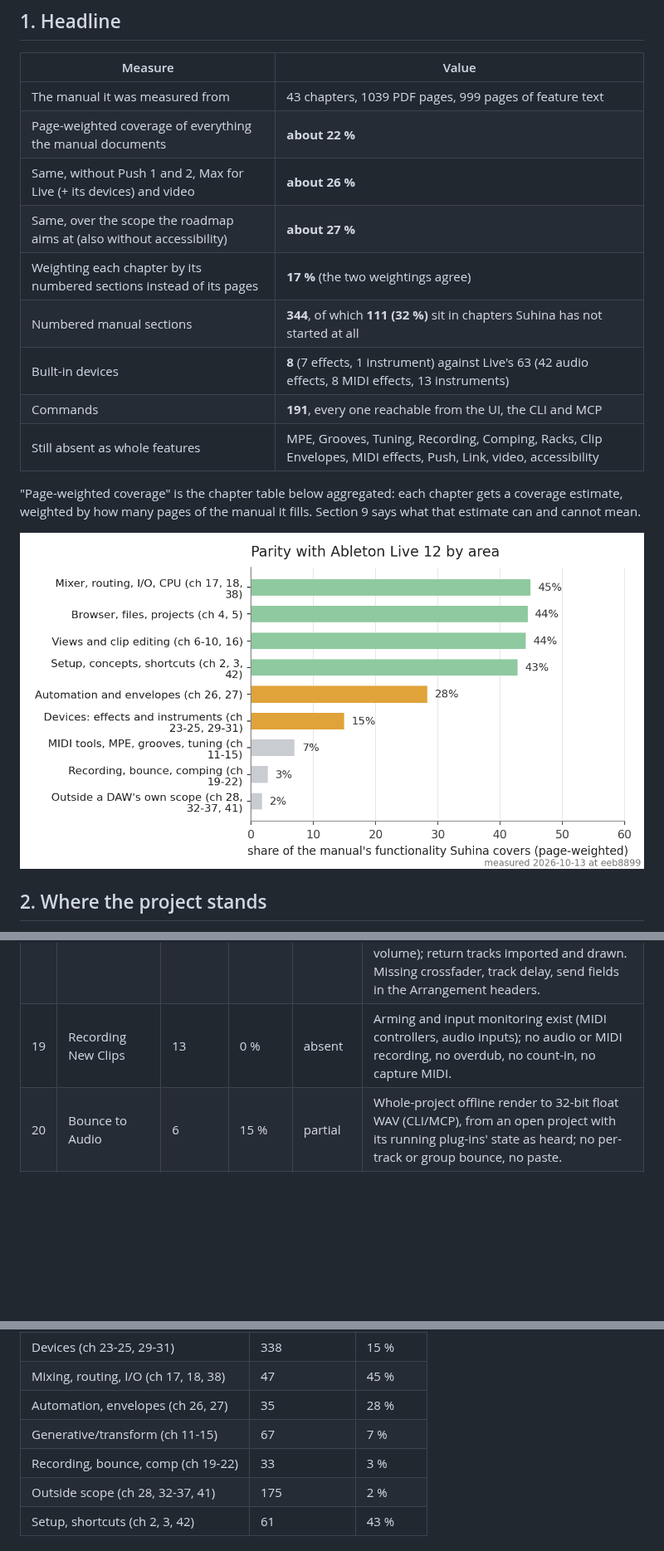
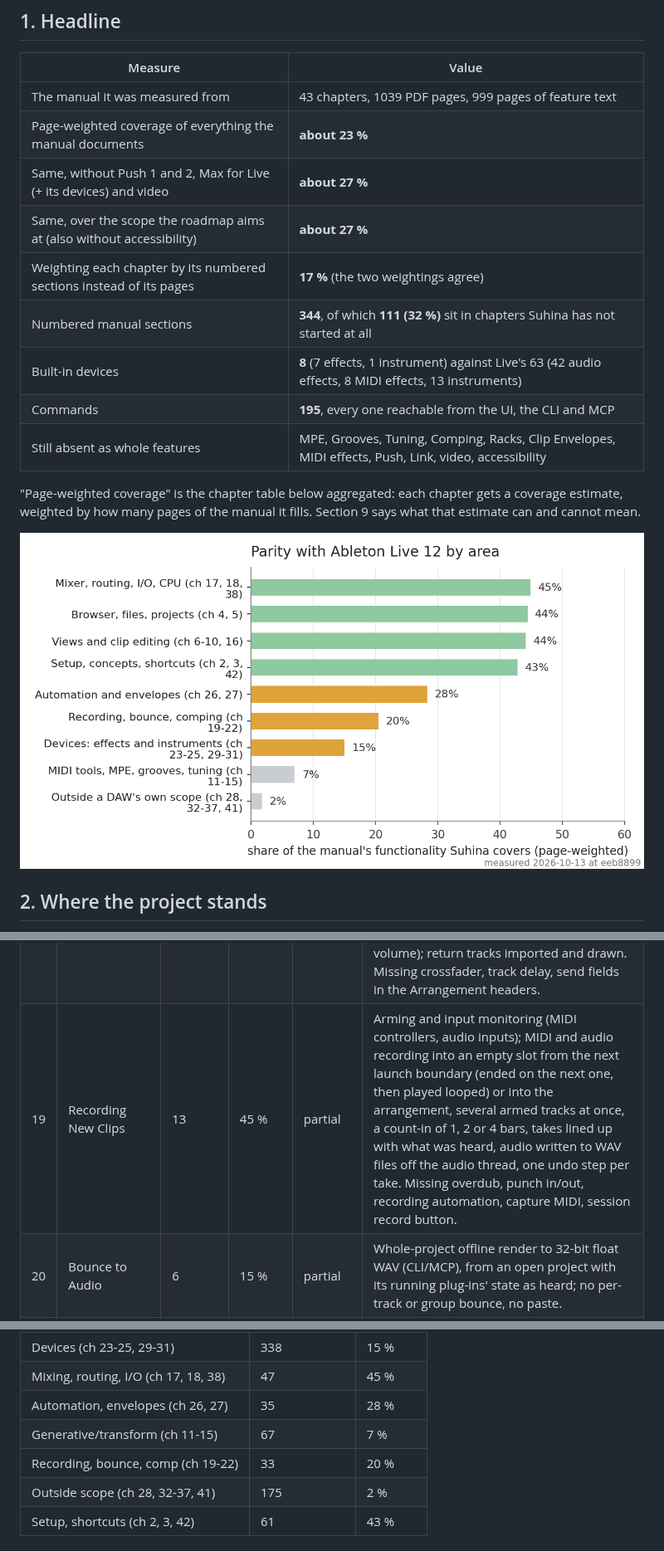
Before and after one commit to Kjnx006/suhina-daw, a Markdown page: docs/research/parity-live-12.md, 3 parts joined by grey strips. Shown at 83% size. Rendered like a GitHub page; pictures changed too: docs/research/parity-live-12-by-area.png; blank space fills up the shorter version.

```diff
--- a/docs/research/parity-live-12.md
+++ b/docs/research/parity-live-12.md
@@ -70,14 +70,14 @@ documentation and UI). The scope decision it leads to is
 | Measure | Value |
 |---|---|
 | The manual it was measured from | 43 chapters, 1039 PDF pages, 999 pages of feature text |
-| Page-weighted coverage of everything the manual documents | **about 22 %** |
-| Same, without Push 1 and 2, Max for Live (+ its devices) and video | **about 26 %** |
+| Page-weighted coverage of everything the manual documents | **about 23 %** |
+| Same, without Push 1 and 2, Max for Live (+ its devices) and video | **about 27 %** |
 | Same, over the scope the roadmap aims at (also without accessibility) | **about 27 %** |
 | Weighting each chapter by its numbered sections instead of its pages | **17 %** (the two weightings agree) |
 | Numbered manual sections | **344**, of which **111 (32 %)** sit in chapters Suhina has not started at all |
 | Built-in devices | **8** (7 effects, 1 instrument) against Live's 63 (42 audio effects, 8 MIDI effects, 13 instruments) |
-| Commands | **191**, every one reachable from the UI, the CLI and MCP |
-| Still absent as whole features | MPE, Grooves, Tuning, Recording, Comping, Racks, Clip Envelopes, MIDI effects, Push, Link, video, accessibility |
+| Commands | **195**, every one reachable from the UI, the CLI and MCP |
+| Still absent as whole features | MPE, Grooves, Tuning, Comping, Racks, Clip Envelopes, MIDI effects, Push, Link, video, accessibility |
 <!-- parity:end -->
 
 "Page-weighted coverage" is the chapter table below aggregated: each chapter gets a coverage
@@ -145,7 +145,7 @@ documented behaviour that exists today.
 | 16 | Launching Clips | 12 | 77 % | partial | Launch quantisation (none, 8 bars..1/32, triplets), scenes (with their tempo and time signature), stop, loop, back to arrangement (the arrangement's dimmed lanes and the ruler's button), warped launched clips, follow actions (A/B by chance, linked or timed, jump to a slot; by command and in the detail area), samples looping in slots with or without a known tempo, a slot clip's loop switched on or off (clip.setLoop), launch modes (trigger, gate, toggle, repeat) with press and release, legato, per-clip launch quantisation, slots and scenes launched from computer keys. Missing velocity amount, clip offset/nudge, launching from live MIDI notes, follow-action multiplier and scene follow actions. |
 | 17 | Routing and I/O | 22 | 35 % | partial | Track output to main or a group (track.setOutput); MIDI controllers play the armed tracks, each track choosing its MIDI port and channel (track.setMidiInput); an audio input device with a channel or pair per track and monitoring Auto / In / Off (track.setAudioInput). No MIDI out, external instrument, resampling, sidechain, multi-timbral. |
 | 18 | Mixing | 18 | 59 % | partial | Faders (vertical in the Session view's channel strips), pan, mute, solo (exclusive/Ctrl), groups as buses nested up to 16 deep (solo and mute through the levels), master, latency compensation, sends pre or post fader into return tracks that run their device chains (track.setSend, track.setSendMode, return.add/remove/rename, send knobs in the Session mixer), level meters (peak, RMS, clip) per track, group, return and main, also over MCP, and a cue output on a second pair of the device (previews, per-track cue, cue volume); return tracks imported and drawn. Missing crossfader, track delay, send fields in the Arrangement headers. |
-| 19 | Recording New Clips | 13 | 0 % | absent | Arming and input monitoring exist (MIDI controllers, audio inputs); no audio or MIDI recording, no overdub, no count-in, no capture MIDI. |
+| 19 | Recording New Clips | 13 | 45 % | partial | Arming and input monitoring (MIDI controllers, audio inputs); MIDI and audio recording into an empty slot from the next launch boundary (ended on the next one, then played looped) or into the arrangement, several armed tracks at once, a count-in of 1, 2 or 4 bars, takes lined up with what was heard, audio written to WAV files off the audio thread, one undo step per take. Missing overdub, punch in/out, recording automation, capture MIDI, session record button. |
 | 20 | Bounce to Audio | 6 | 15 % | partial | Whole-project offline render to 32-bit float WAV (CLI/MCP), from an open project with its running plug-ins' state as heard; no per-track or group bounce, no paste. |
 | 21 | Comping | 6 | 0 % | absent | No take lanes, no comping. |
 | 22 | Stem Separation | 8 | 0 % | planned | Roadmap item (Demucs candidate, weights unaudited). The pipeline around a model (chunking, resampling) exists in crates/separation with a test backend; no model and nothing a user can run yet. |
@@ -183,7 +183,7 @@ documented behaviour that exists today.
 | Mixing, routing, I/O (ch 17, 18, 38) | 47 | 45 % |
 | Automation, envelopes (ch 26, 27) | 35 | 28 % |
 | Generative/transform (ch 11-15) | 67 | 7 % |
-| Recording, bounce, comp (ch 19-22) | 33 | 3 % |
+| Recording, bounce, comp (ch 19-22) | 33 | 20 % |
 | Outside scope (ch 28, 32-37, 41) | 175 | 2 % |
 | Setup, shortcuts (ch 2, 3, 42) | 61 | 43 % |
 <!-- parity:end -->
```
Also changed, not shown: other parts of docs/research/parity-live-12.md (+1 -1 lines), docs/INDEX.md (+10 -1 lines), docs/commands.md (+4 -0 lines), docs/research/parity-live-12-overview.png.
